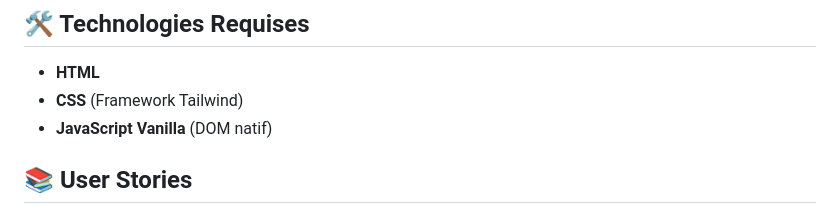
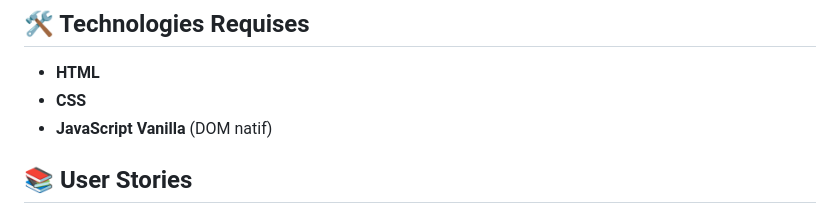
Before and after one commit to zakariyabentaleb/LA-BREAKERS, a Markdown page: READme.md, the part around the change. Rendered like a GitHub page.

Commit message:
update readmefile

```diff
--- a/READme.md
+++ b/READme.md
@@ -43,7 +43,7 @@ Une application interactive pour créer, personnaliser et gérer une équipe LA
 
 ## 🛠️ Technologies Requises
 - **HTML**
-- **CSS** (Framework Tailwind)
+- **CSS**
 - **JavaScript Vanilla** (DOM natif)
 
 ## 📚 User Stories
```
